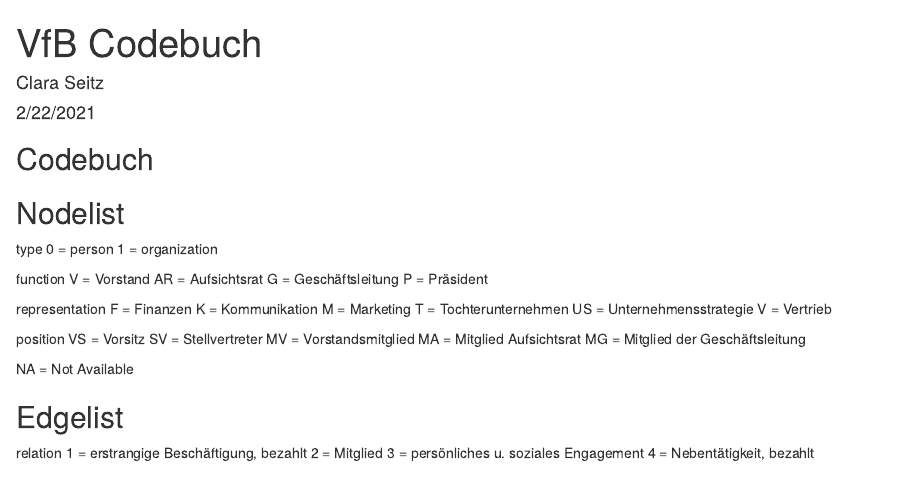
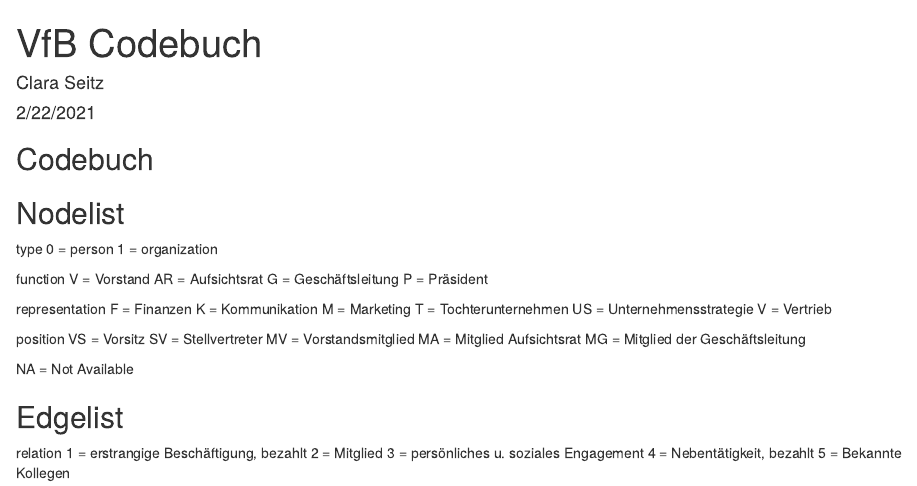
Before and after one commit to claraseitz/VfB-Netzwerk-Testat, an R Markdown document (VfB Codebuch.Rmd): the page in a window 1100 px wide, from its top. Rendered offline with R 4.5, knitr and Pandoc, with nearby package versions.

Commit message:
Update VfB Codebuch.Rmd

```diff
--- a/VfB Codebuch.Rmd
+++ b/VfB Codebuch.Rmd
@@ -48,3 +48,4 @@
 2 = Mitglied
 3 = persönliches u. soziales Engagement
 4 = Nebentätigkeit, bezahlt
+5 = Bekannte Kollegen
```
